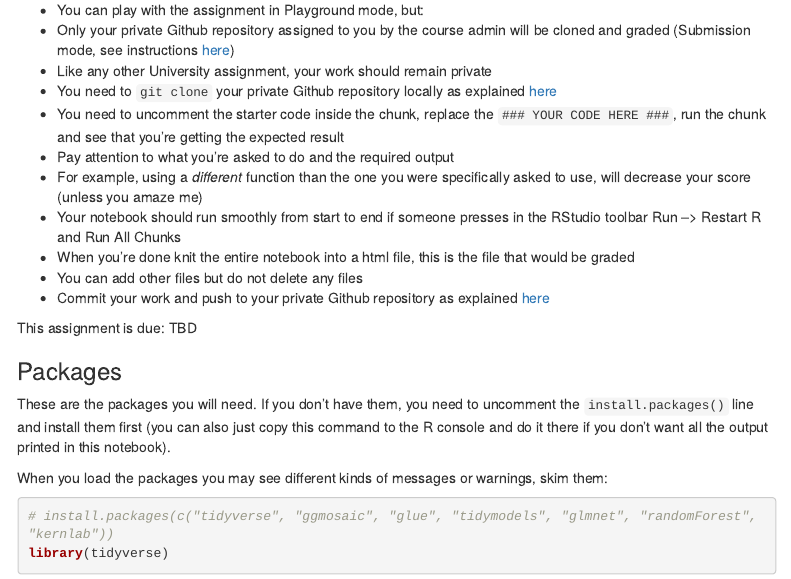
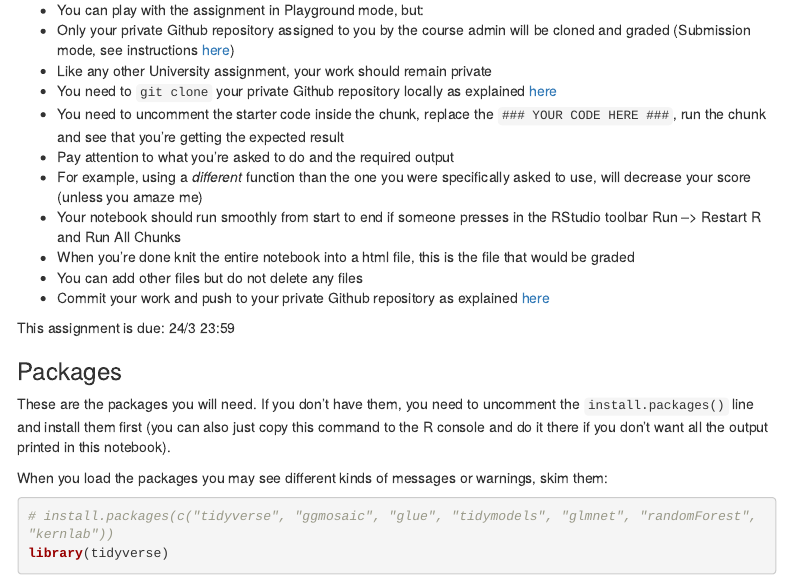
Before and after one commit to DSApps-2022/HW3, an R Markdown document (hw3.Rmd): the page in a window 1100 px wide, from 330 px down. Rendered offline with R 4.5, knitr and Pandoc, with nearby package versions; some code elsewhere in the file could not run offline; menus at the side of the page are left out.

Commit message:
Updates due date

```diff
--- a/hw3.Rmd
+++ b/hw3.Rmd
@@ -30,7 +30,7 @@ Remember:
 * You can add other files but do not delete any files
 * Commit your work and push to your private Github repository as explained [here](https://github.com/DSApps-2022/Class_Slides/blob/main/Apps_of_DS_HW.pdf)
 
-This assignment is due: TBD
+This assignment is due: 24/3 23:59
 
 ### Packages
 
```
